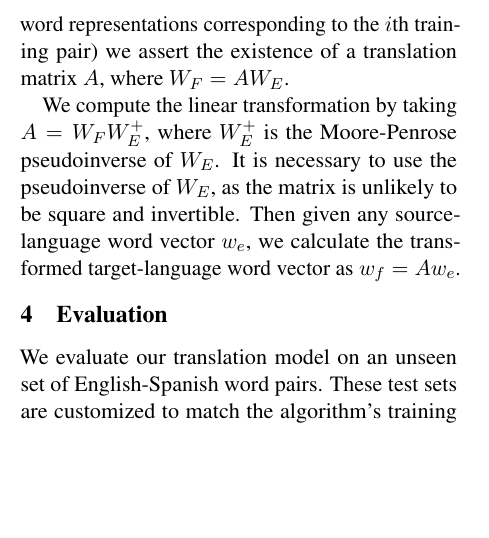
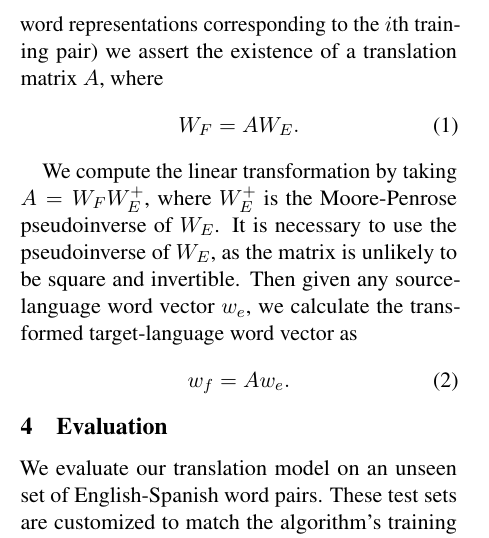
Before and after one commit to hans/deepBLE, a LaTeX paper (paper/main.tex): part of one column of page 3 of 6, cut so that both start at the same text, the shorter picture padded with empty space. Compiled offline with pdfLaTeX.

Commit message:
Minor formatting changes

```diff
--- a/paper/main.tex
+++ b/paper/main.tex
@@ -273,13 +273,19 @@ linear model builds a linear transformation between the two spaces. Given
 source-language and target-language training data matrices $W_E, W_F$ (where the
 $i$th columns of the two matrices are the vector word representations
 corresponding to the $i$th training pair) we assert the existence of a
-translation matrix $A$, where $W_F = AW_E$.
+translation matrix $A$, where
+\begin{equation}
+  W_F = AW_E.
+\end{equation}
 
 We compute the linear transformation by taking $A = W_F W_E^+$, where $W_E^+$ is
 the Moore-Penrose pseudoinverse of $W_E$. It is necessary to use the
 pseudoinverse of $W_E$, as the matrix is unlikely to be square and invertible.
 Then given any source-language word vector $w_e$, we calculate the transformed
-target-language word vector as $w_f = A w_e$.
+target-language word vector as
+\begin{equation}
+  w_f = A w_e.
+\end{equation}
 
 \section{Evaluation}
 \label{sec:evaluation}
```
Also changed, not shown: paper/main.pdf, paper/main.tex (11 more changed lines).
